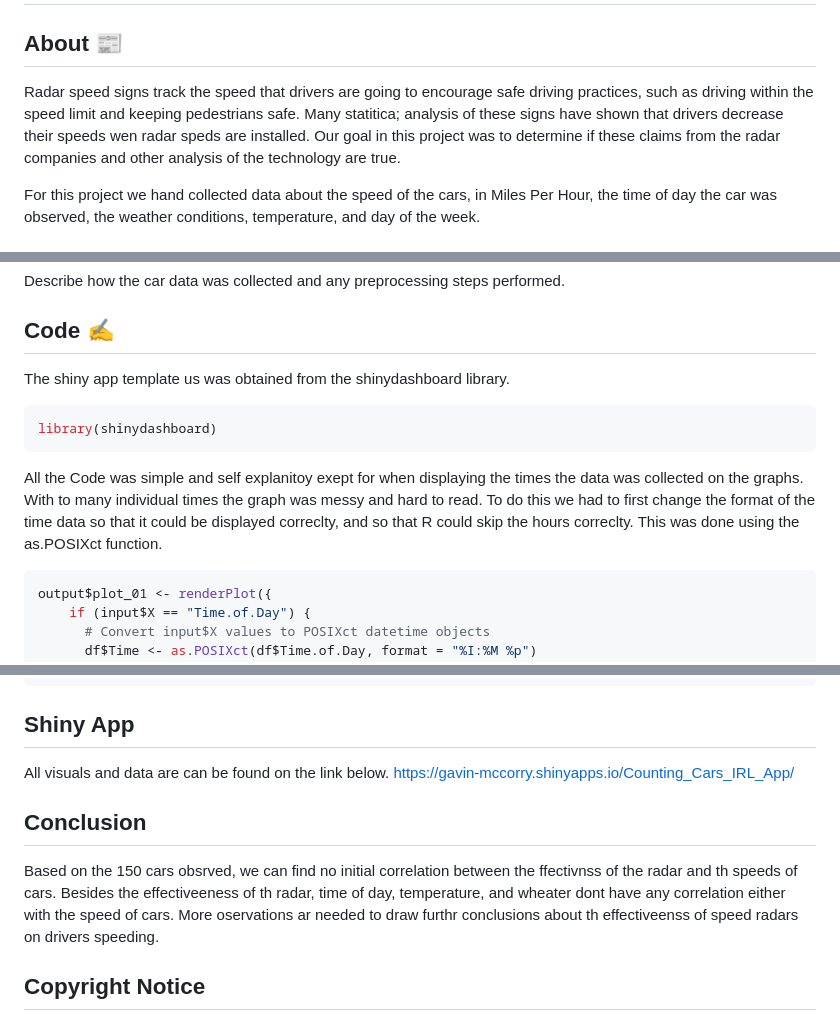
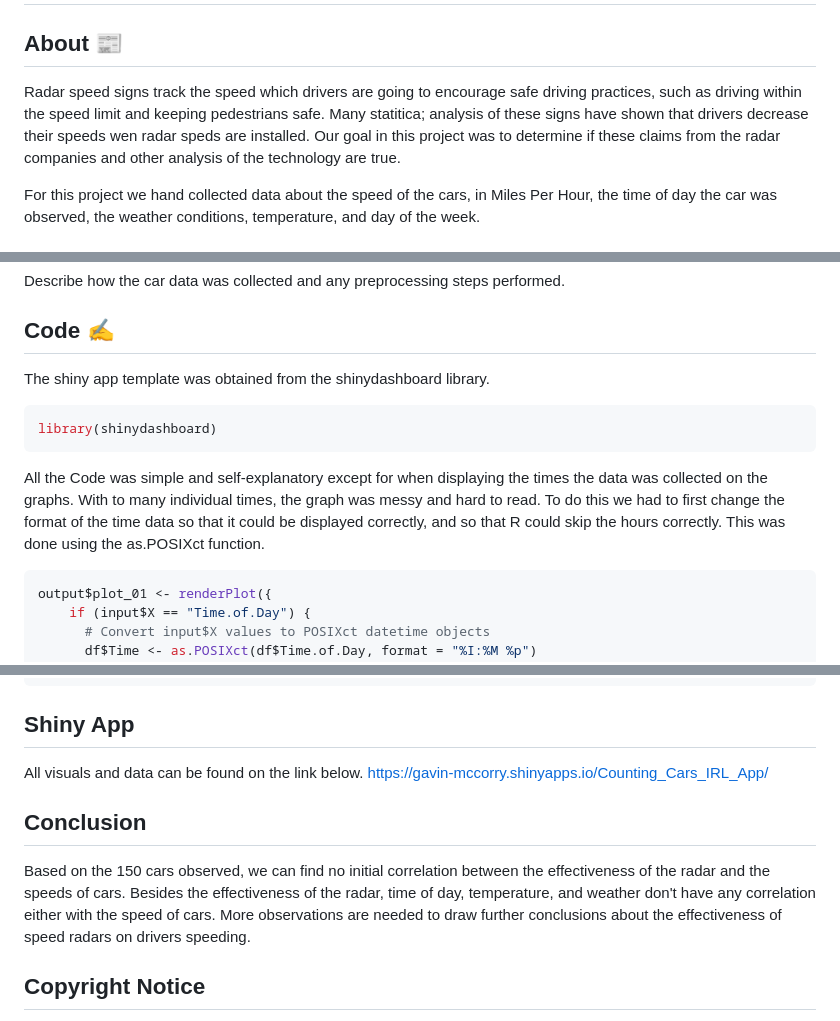
Before and after one commit to Gavin-McCorry/Data-332, a Markdown page: Counting_Cars_IRL_App/README.md, 3 parts joined by grey strips. Rendered like a GitHub page.

Commit message:
Update README.md
Spelling errors

````diff
--- a/Counting_Cars_IRL_App/README.md
+++ b/Counting_Cars_IRL_App/README.md
@@ -1,7 +1,7 @@
 # IRL Cars Analysis
 
 ## About 📰
-Radar speed signs track the speed that drivers are going to encourage safe driving practices, such as driving within the speed limit and keeping pedestrians safe. Many statitica; analysis of these signs have shown that drivers decrease their speeds wen radar speds are installed. Our goal in this project was to determine if these claims from the radar companies and other analysis of the technology are true.
+Radar speed signs track the speed which drivers are going to encourage safe driving practices, such as driving within the speed limit and keeping pedestrians safe. Many statitica; analysis of these signs have shown that drivers decrease their speeds wen radar speds are installed. Our goal in this project was to determine if these claims from the radar companies and other analysis of the technology are true.
 
 For this project we hand collected data about the speed of the cars, in Miles Per Hour, the time of day the car was observed, the weather conditions, temperature, and day of the week.
 
@@ -13,12 +13,12 @@ Gavin McCorry, Gianni Gubbins, Sam Mulugeta
 Describe how the car data was collected and any preprocessing steps performed.
 
 ## Code ✍️
-The shiny app template us was obtained from the shinydashboard library.
+The shiny app template was obtained from the shinydashboard library.
 ```R
 library(shinydashboard)
 ```
 
-All the Code was simple and self explanitoy exept for when displaying the times the data was collected on the graphs. With to many individual times the graph was messy and hard to read. To do this we had to first change the format of the time data so that it could be displayed correclty, and so that R could skip the hours correclty. This was done using the as.POSIXct function.
+All the Code was simple and self-explanatory except for when displaying the times the data was collected on the graphs. With to many individual times, the graph was messy and hard to read. To do this we had to first change the format of the time data so that it could be displayed correctly, and so that R could skip the hours correctly. This was done using the as.POSIXct function.
 ```R
 output$plot_01 <- renderPlot({
     if (input$X == "Time.of.Day") {
@@ -38,11 +38,11 @@ output$plot_01 <- renderPlot({
 ```
 
 ## Shiny App
-All visuals and data are can be found on the link below.
+All visuals and data can be found on the link below.
 https://gavin-mccorry.shinyapps.io/Counting_Cars_IRL_App/
 
 ## Conclusion
-Based on the 150 cars obsrved, we can find no initial correlation between the ffectivnss of the radar and th speeds of cars. Besides the effectiveeness of th radar, time of day, temperature, and wheater dont have any correlation either with the speed of cars. More oservations ar needed to draw furthr conclusions about th effectiveenss of speed radars on drivers speeding.
+Based on the 150 cars observed, we can find no initial correlation between the effectiveness of the radar and the speeds of cars. Besides the effectiveness of the radar, time of day, temperature, and weather don't have any correlation either with the speed of cars. More observations are needed to draw further conclusions about the effectiveness of speed radars on drivers speeding.
 
 ## Copyright Notice
 
````
